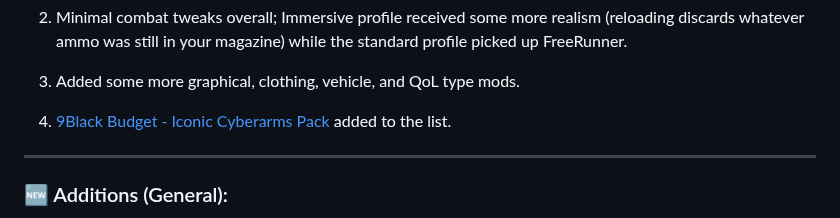
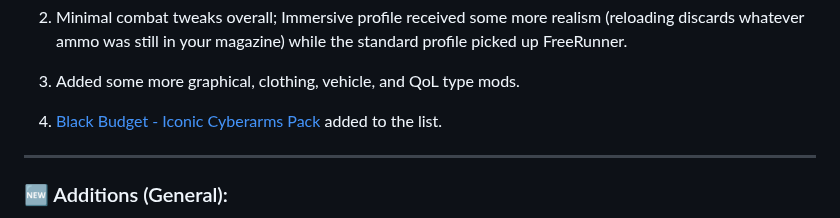
Before and after one commit to qcargile/Chrome-Blood, a Markdown page: changelog.md, the part around the change. GitHub-like rendering; folded sections open.

```diff
--- a/changelog.md
+++ b/changelog.md
@@ -17,7 +17,7 @@
 
 3. Added some more graphical, clothing, vehicle, and QoL type mods.
 
-4.  [9Black Budget - Iconic Cyberarms Pack](https://www.nexusmods.com/cyberpunk2077/mods/24673) added to the list.
+4.  [Black Budget - Iconic Cyberarms Pack](https://www.nexusmods.com/cyberpunk2077/mods/24673) added to the list.
 
 ---
 
```
